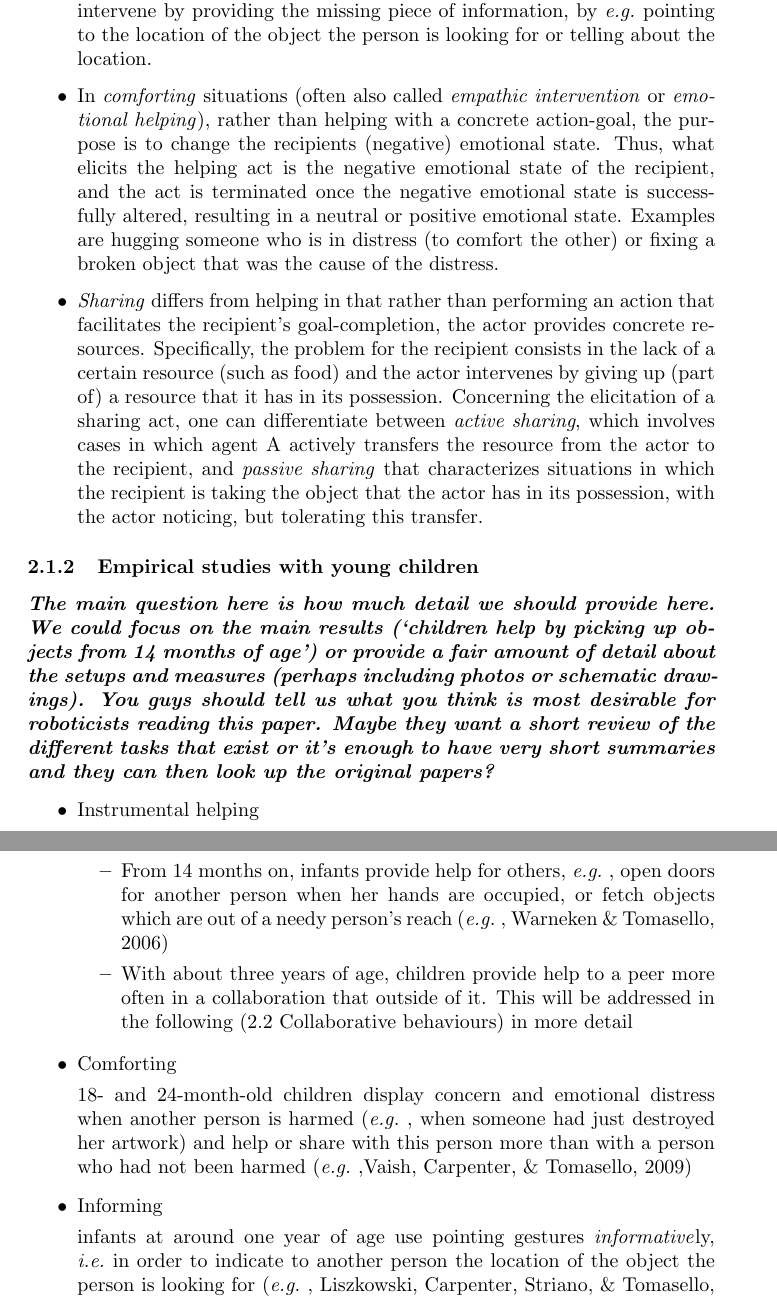
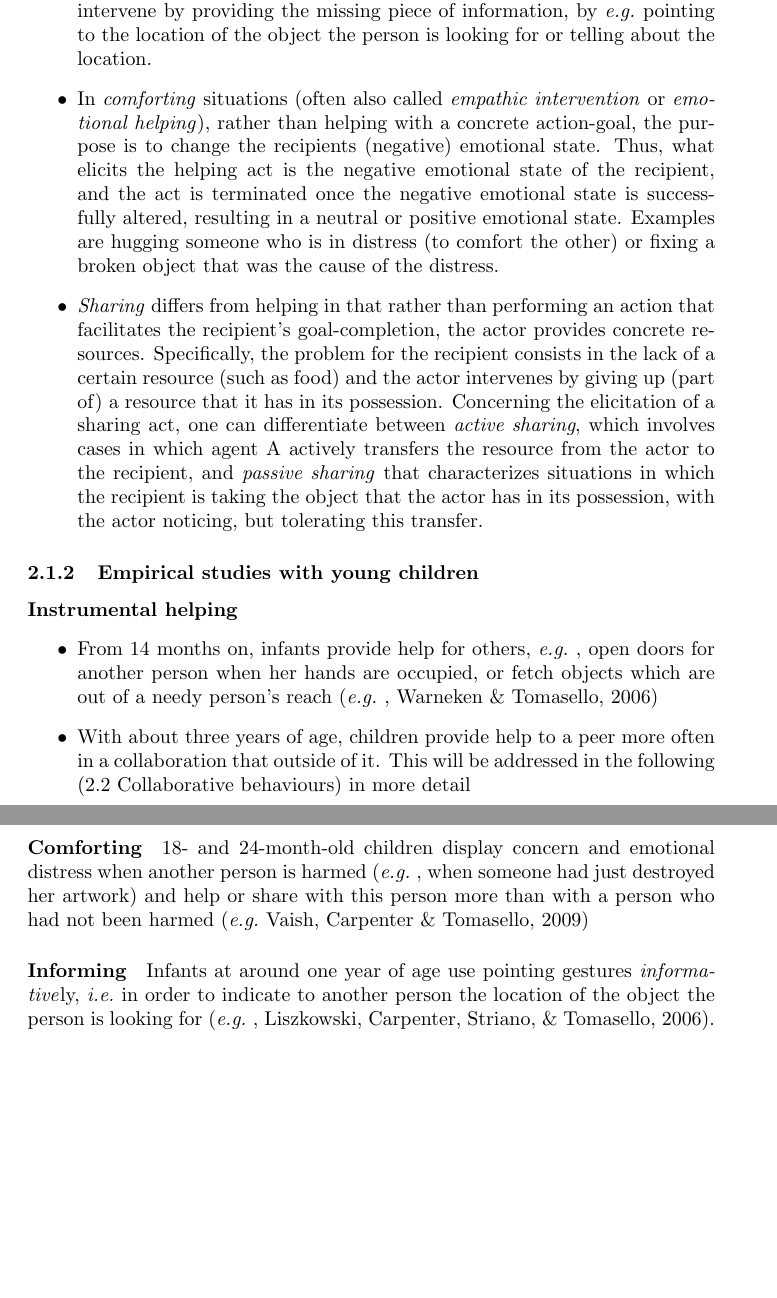
Before and after one commit to severin-lemaignan/chris-taxonomy-paper, a LaTeX paper (taxonomy.tex): two parts of pages 6 and 7 of 14 before the commit and two parts of pages 6 and 7 of 13 after it, joined at a grey line, cut so that both start at the same text, the shorter picture padded with empty space. Compiled offline with pdfLaTeX.

Commit message:
Formatting, minor typos in 2.1.2

```diff
--- a/taxonomy.tex
+++ b/taxonomy.tex
@@ -274,45 +274,42 @@ its possession, with the actor noticing, but tolerating this transfer.
 
 \subsubsection{Empirical studies with young children}
 
-{\bfseries\itshape The main question here is how much detail we should provide
-here. We could focus on the main results (`children help by picking up
-objects from 14 months of age') or provide a fair amount of detail about the
+\fxnote{The main question here is how much detail we should provide
+here. We could focus on the main results (``children help by picking up
+objects from 14 months of age'') or provide a fair amount of detail about the
 setups and measures (perhaps including photos or schematic drawings). You guys
 should tell us what you think is most desirable for roboticists reading this
 paper. Maybe they want a short review of the different tasks that exist or
 it's enough to have very short summaries and they can then look up the
 original papers?}
 
-\begin{itemize}
-
-\item Instrumental helping
+\paragraph{Instrumental helping}
 
 \begin{itemize}
 
-	\item From 14 months on, infants provide help for others, \eg, open doors
-	for another person when her hands are occupied, or fetch objects which are
-	out of a needy person's reach (\eg, Warneken \& Tomasello, 2006)
+\item From 14 months on, infants provide help for others, \eg, open doors for
+another person when her hands are occupied, or fetch objects which are out of a
+needy person's reach (\eg, Warneken \& Tomasello, 2006)
 
-	\item With about three years of age, children provide help to a peer more
-	often in a collaboration that outside of it.  This will be addressed in the
-	following (2.2 Collaborative behaviours) in more detail
+\item With about three years of age, children provide help to a peer more often
+in a collaboration that outside of it.  This will be addressed in the following
+(2.2 Collaborative behaviours) in more detail
 
 \end{itemize}
 
-\item Comforting
+\paragraph{Comforting}
 
 18- and 24-month-old children display concern and emotional distress when
-	another person is harmed (\eg, when someone had just destroyed her artwork)
-	and help or share with this person more than with a person who had not been
-	harmed (\eg,Vaish, Carpenter, \& Tomasello, 2009)
+another person is harmed (\eg, when someone had just destroyed her artwork) and
+help or share with this person more than with a person who had not been harmed
+(\eg Vaish, Carpenter \& Tomasello, 2009)
 
-\item Informing
+\paragraph{Informing}
 
-	infants at around one year of age use pointing gestures
-	\textit{informative}ly, \ie in order to indicate to another person the
-	location of the object the person is looking for (\eg, Liszkowski,
-	Carpenter, Striano, \& Tomasello, 2006)
+Infants at around one year of age use pointing gestures \emph{informative}ly,
+\ie in order to indicate to another person the location of the object the
+person is looking for (\eg, Liszkowski, Carpenter, Striano, \& Tomasello, 2006).
 
-\item Sharing
+\paragraph{Sharing}
 
-	\begin{itemize}
+Infants sometimes give toys to their parents (\eg, Hay, 1979) and peers
```
Also changed, not shown: taxonomy.tex (38 more changed lines). Lines whose indentation alone changed are shown as unchanged.
